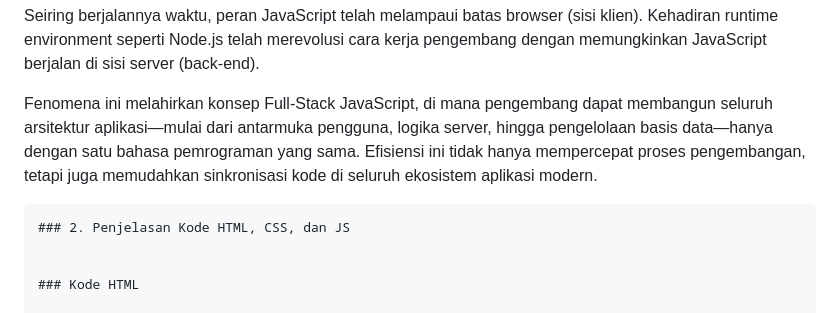
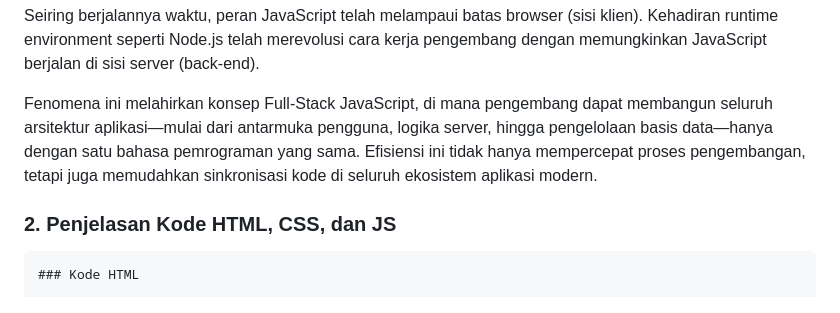
Before and after one commit to Aplikasi-Berbasis-Platform-S1IF-11-01/modul-5, a Markdown page: 2311102170_Mohammad Alfan Naraya/README.md, the part around the change. Drawn GitHub-style.

Commit message:
Fix formatting in README.md
Remove extra blank lines and adjust code block formatting.

`````diff
--- a/2311102170_Mohammad Alfan Naraya/README.md
+++ b/2311102170_Mohammad Alfan Naraya/README.md
@@ -44,10 +44,8 @@ Seiring berjalannya waktu, peran JavaScript telah melampaui batas browser (sisi
 
 Fenomena ini melahirkan konsep Full-Stack JavaScript, di mana pengembang dapat membangun seluruh arsitektur aplikasi—mulai dari antarmuka pengguna, logika server, hingga pengelolaan basis data—hanya dengan satu bahasa pemrograman yang sama. Efisiensi ini tidak hanya mempercepat proses pengembangan, tetapi juga memudahkan sinkronisasi kode di seluruh ekosistem aplikasi modern.
 
+### 2. Penjelasan Kode HTML, CSS, dan JS
 ````
-### 2. Penjelasan Kode HTML, CSS, dan JS
-
-
 ### Kode HTML
 
 ````html
`````
